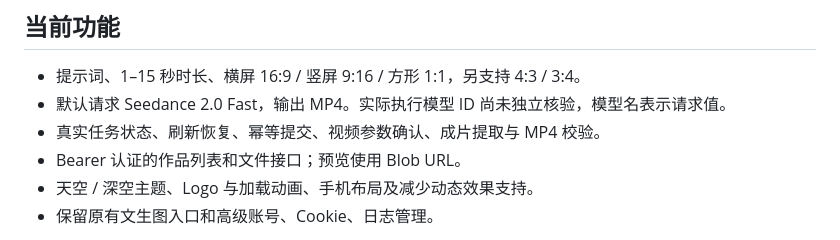
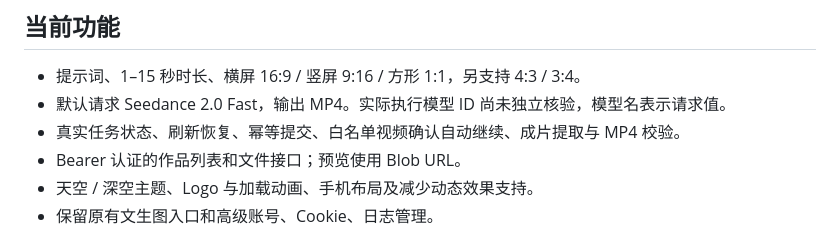
Before and after one commit to rfdiosuao/orbit-frame, a Markdown page: README.md, the part around the change. Drawn GitHub-style.

```diff
--- a/README.md
+++ b/README.md
@@ -27,7 +27,7 @@ npm start
 
 - 提示词、1–15 秒时长、横屏 16:9 / 竖屏 9:16 / 方形 1:1，另支持 4:3 / 3:4。
 - 默认请求 Seedance 2.0 Fast，输出 MP4。实际执行模型 ID 尚未独立核验，模型名表示请求值。
-- 真实任务状态、刷新恢复、幂等提交、视频参数确认、成片提取与 MP4 校验。
+- 真实任务状态、刷新恢复、幂等提交、白名单视频确认自动继续、成片提取与 MP4 校验。
 - Bearer 认证的作品列表和文件接口；预览使用 Blob URL。
 - 天空 / 深空主题、Logo 与加载动画、手机布局及减少动态效果支持。
 - 保留原有文生图入口和高级账号、Cookie、日志管理。
```
Also changed, not shown: docs/DEPLOYMENT.md (+2 -2 lines).
